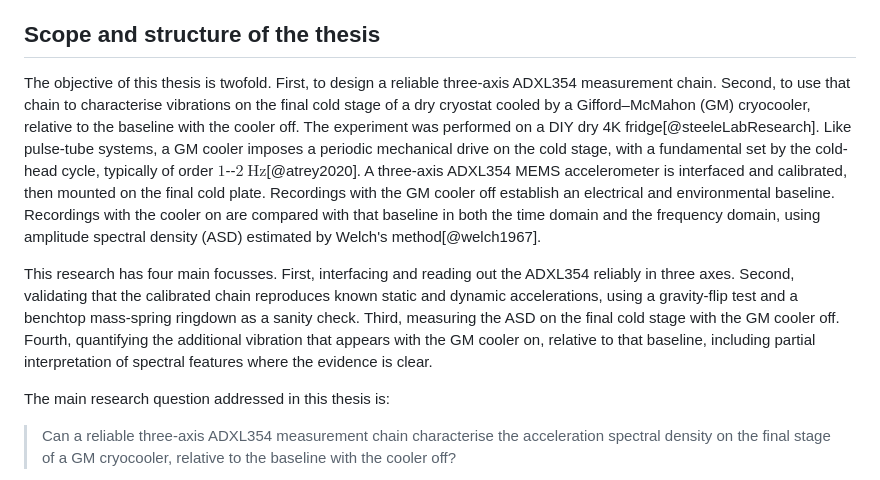
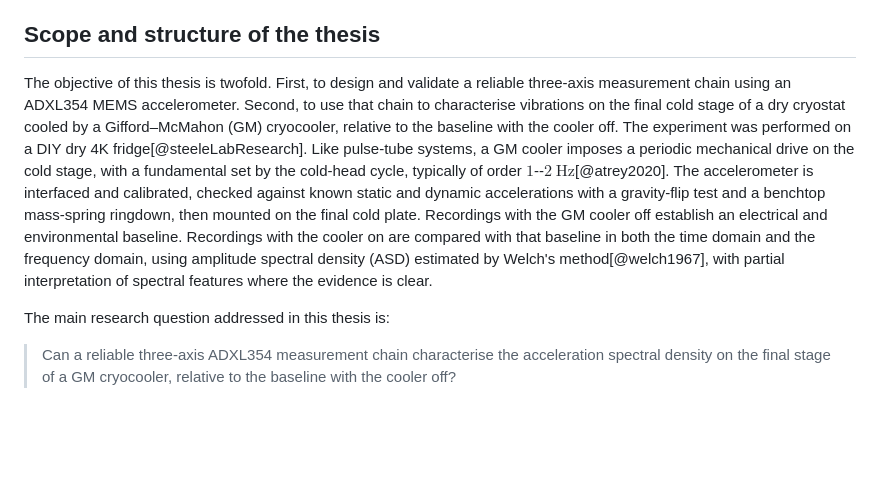
Before and after one commit to vl09/bep-valentijn-leenaers, a Markdown page: content/Introduction.md, the part around the change. GitHub-like rendering; blank space fills up the shorter version.

Commit message:
Update thesis objectives and research focuses
Revised the thesis objectives and clarified the research focuses, including details on the validation of the measurement chain and the methods used for characterizing vibrations.

```diff
--- a/content/Introduction.md
+++ b/content/Introduction.md
@@ -17,9 +17,7 @@ A cryocooler runs a repeating thermodynamic cycle: a working fluid, typically he
 Passive vibration isolation is a standard response to a narrow-band cooler drive. A platform suspended on springs can be tuned so that its resonance lies away from the cooler line, reducing motion transmitted to the experiment. Prior work in SteeleLab has designed and characterised cryogenic mass-spring isolators for this purpose[@wilkinson2025]. The cold plate of a cryostat is not itself a simple mass-spring oscillator: plates, supports, and thermal links form an extended elastic structure with many modes, so the acceleration spectrum at a mount point mixes cooler harmonics with structural resonances and, in a real measurement, electrical pickup from the readout chain. Quantifying that spectrum on the final cold stage is a separate measurement problem.
 
 ## Scope and structure of the thesis
-The objective of this thesis is twofold. First, to design a reliable three-axis ADXL354 measurement chain. Second, to use that chain to characterise vibrations on the final cold stage of a dry cryostat cooled by a Gifford–McMahon (GM) cryocooler, relative to the baseline with the cooler off. The experiment was performed on a DIY dry 4K fridge[@steeleLabResearch]. Like pulse-tube systems, a GM cooler imposes a periodic mechanical drive on the cold stage, with a fundamental set by the cold-head cycle, typically of order $1$--$2\ \mathrm{Hz}$[@atrey2020]. A three-axis ADXL354 MEMS accelerometer is interfaced and calibrated, then mounted on the final cold plate. Recordings with the GM cooler off establish an electrical and environmental baseline. Recordings with the cooler on are compared with that baseline in both the time domain and the frequency domain, using amplitude spectral density (ASD) estimated by Welch's method[@welch1967].
-
-This research has four main focusses. First, interfacing and reading out the ADXL354 reliably in three axes. Second, validating that the calibrated chain reproduces known static and dynamic accelerations, using a gravity-flip test and a benchtop mass-spring ringdown as a sanity check. Third, measuring the ASD on the final cold stage with the GM cooler off. Fourth, quantifying the additional vibration that appears with the GM cooler on, relative to that baseline, including partial interpretation of spectral features where the evidence is clear.
+The objective of this thesis is twofold. First, to design and validate a reliable three-axis measurement chain using an ADXL354 MEMS accelerometer. Second, to use that chain to characterise vibrations on the final cold stage of a dry cryostat cooled by a Gifford–McMahon (GM) cryocooler, relative to the baseline with the cooler off. The experiment was performed on a DIY dry 4K fridge[@steeleLabResearch]. Like pulse-tube systems, a GM cooler imposes a periodic mechanical drive on the cold stage, with a fundamental set by the cold-head cycle, typically of order $1$--$2\ \mathrm{Hz}$[@atrey2020]. The accelerometer is interfaced and calibrated, checked against known static and dynamic accelerations with a gravity-flip test and a benchtop mass-spring ringdown, then mounted on the final cold plate. Recordings with the GM cooler off establish an electrical and environmental baseline. Recordings with the cooler on are compared with that baseline in both the time domain and the frequency domain, using amplitude spectral density (ASD) estimated by Welch's method[@welch1967], with partial interpretation of spectral features where the evidence is clear.
 
 The main research question addressed in this thesis is:
 
```
